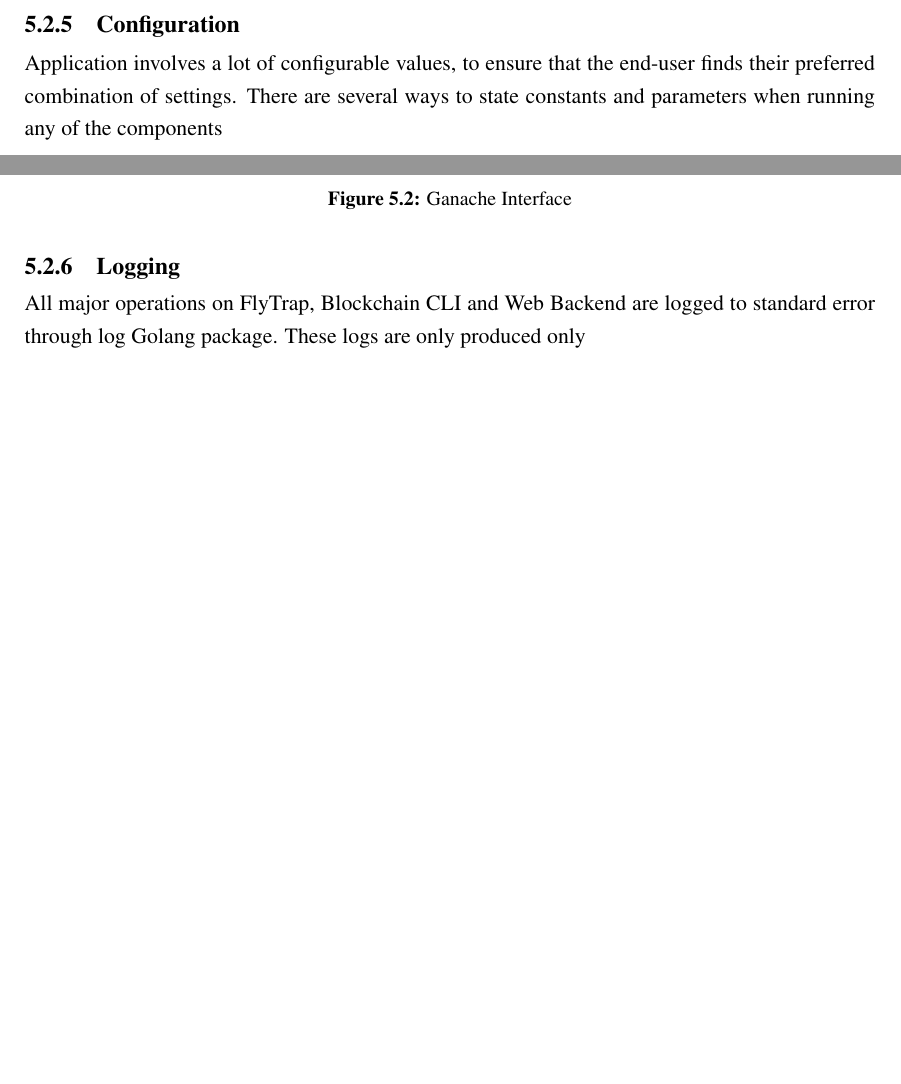
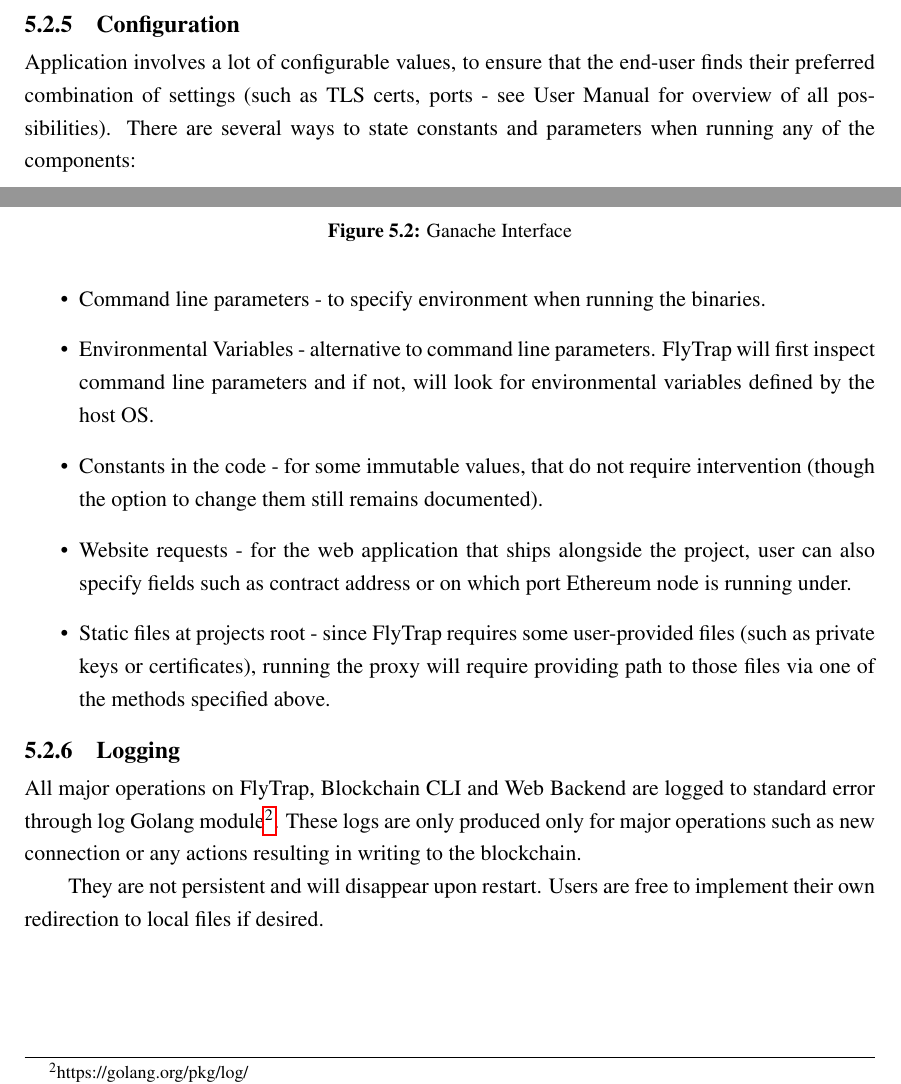
Before and after one commit to kdryja/FlyTrap, a LaTeX thesis (report/abdnthesis.tex, which reads report/implementation.tex): two parts of pages 45 and 46 of 52, joined at a grey line, cut so that both start at the same text, the shorter picture padded with empty space. Compiled offline with pdfLaTeX.

Commit message:
finish implementation

```diff
--- a/report/implementation.tex
+++ b/report/implementation.tex
@@ -84,7 +84,15 @@ Geth is an environment much closer to the real Ethereum node. In fact, it is a r
 \subsubsection{Text Editor}
 
 \subsection{Configuration}
-Application involves a lot of configurable values, to ensure that the end-user finds their preferred combination of settings. There are several ways to state constants and parameters when running any of the components
+Application involves a lot of configurable values, to ensure that the end-user finds their preferred combination of settings (such as TLS certs, ports - see User Manual for overview of all possibilities). There are several ways to state constants and parameters when running any of the components:
+\begin{itemize}
+    \item Command line parameters - to specify environment when running the binaries.
+    \item Environmental Variables - alternative to command line parameters. FlyTrap will first inspect command line parameters and if not, will look for environmental variables defined by the host OS.
+    \item Constants in the code - for some immutable values, that do not require intervention (though the option to change them still remains documented).
+    \item Website requests - for the web application that ships alongside the project, user can also specify fields such as contract address or on which port Ethereum node is running under.
+    \item Static files at projects root - since FlyTrap requires some user-provided files (such as private keys or certificates), running the proxy will require providing path to those files via one of the methods specified above.
+\end{itemize}
+\subsection{Logging}
+All major operations on FlyTrap, Blockchain CLI and Web Backend are logged to standard error through log Golang module\footnote{https://golang.org/pkg/log/}. These logs are only produced only for major operations such as new connection or any actions resulting in writing to the blockchain.
 
-\subsection{Logging}
-All major operations on FlyTrap, Blockchain CLI and Web Backend are logged to standard error through log Golang package. These logs are only produced only
+They are not persistent and will disappear upon restart. Users are free to implement their own redirection to local files if desired.
```
Also changed, not shown: report/abdnthesis.pdf.
